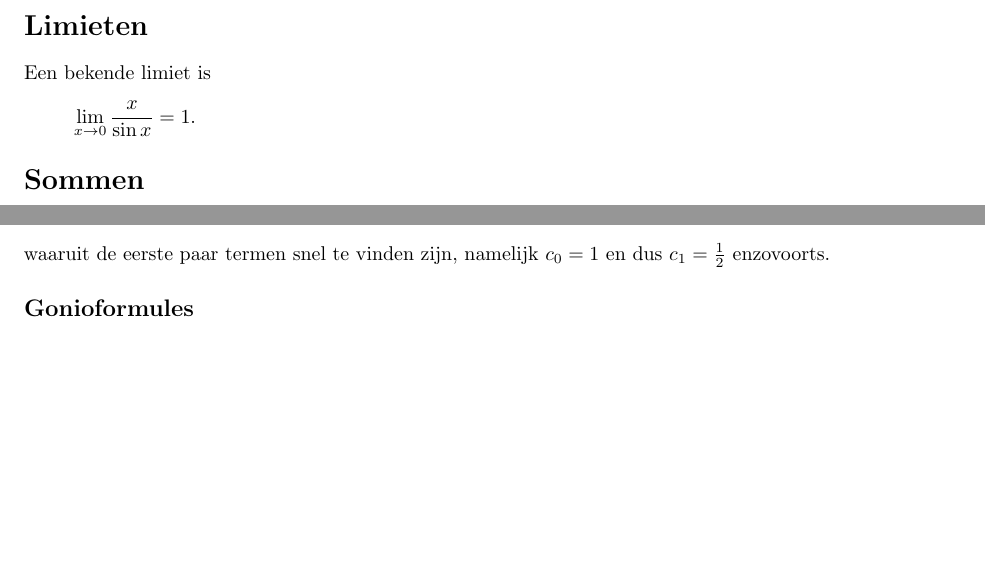
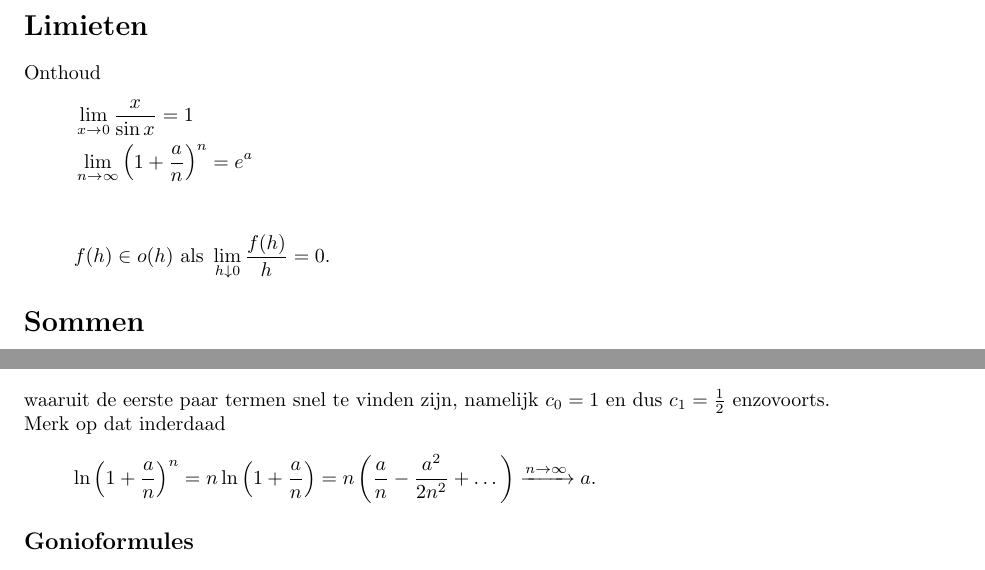
Before and after one commit to deltadak/random-math, a LaTeX document (src/random-math.tex, which reads src/taylorreeksen.tex): two parts of pages 2 and 3 of 10, joined at a grey line, cut so that both start at the same text, the shorter picture padded with empty space. Compiled offline with pdfLaTeX.

Commit message:
Add some true statements

```diff
--- a/src/random-math.tex
+++ b/src/random-math.tex
@@ -7,9 +7,13 @@
     \newpage
 
     \section{Limieten}\label{sec:limieten}
-    Een bekende limiet is
+    Onthoud
+    \begin{align*}
+        &\lim_{x\to 0} \frac{x}{\sin x} = 1 \\
+        &\lim_{n \to \infty} \left( 1 + \frac a n \right)^n = e^a \\
+    \end{align*}
     \[
-        \lim_{x\to 0} \frac{x}{\sin x} = 1.
+        f(h) \in o(h) \text{ als } \lim_{h \downarrow 0} \frac{f(h)}{h} = 0.
     \]
     \section{Sommen}\label{sec:sommen}
     Onthoud
--- a/src/taylorreeksen.tex
+++ b/src/taylorreeksen.tex
@@ -14,6 +14,11 @@ De reeks van $\sqrt{1+x}$ kun je vinden door te stellen
     c_0^2 + 2 c_0 c_1 x + \dotsm &= 1+x
 \end{align*}
 waaruit de eerste paar termen snel te vinden zijn, namelijk $c_0=1$ en dus $c_1 = \frac 1 2$ enzovoorts.
+
+Merk op dat inderdaad
+\[
+    \ln \left(1 + \frac a n \right)^n = n \ln \left(1 + \frac a n \right) = n \left(\frac a n - \frac{a^2}{2n^2} + \dots \right) \upto{n \to \infty} a.
+\]
 \subsection{Gonioformules} \label{gonioformules}
 \subsubsection{Waardes van de sinus en de cosinus}
 \begin{figure}[h!]
```
Also changed, not shown: style-guides/src/latex-style-guide.tex (+2 -3 lines).
